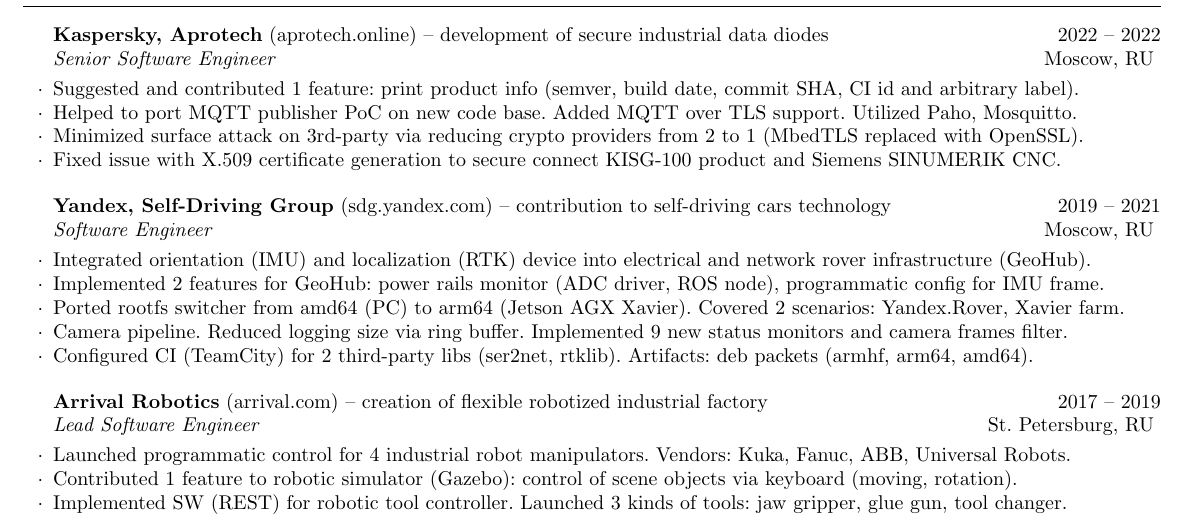
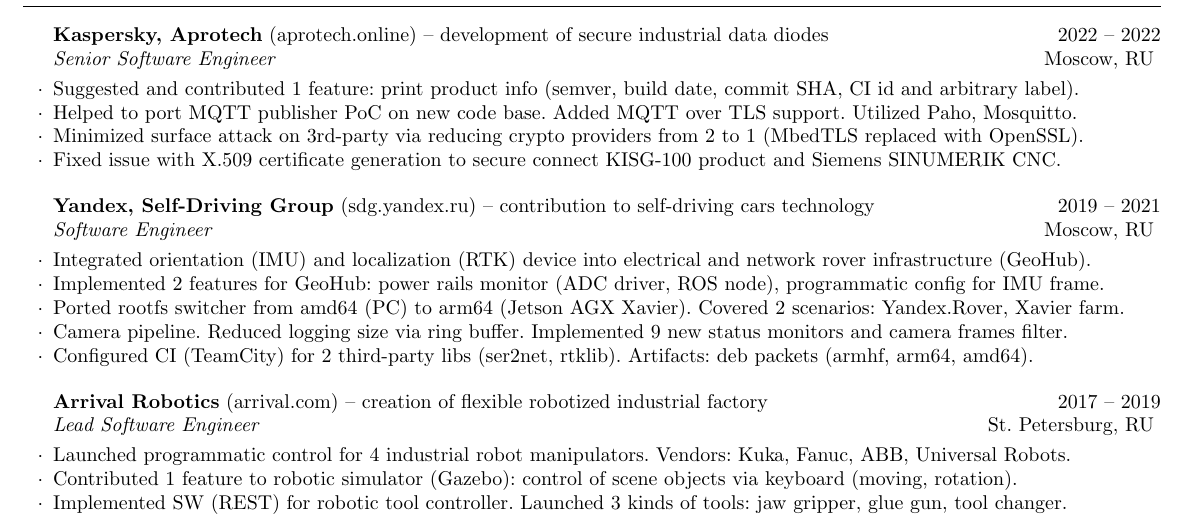
Before and after one commit to vyivanov/cv, a LaTeX CV (Vladimir.Ivanov.CV.tex): part of the page, cut so that both start at the same text. Compiled offline with pdfLaTeX.

Commit message:
Fix broken HTTP link

```diff
--- a/Vladimir.Ivanov.CV.tex
+++ b/Vladimir.Ivanov.CV.tex
@@ -43,7 +43,7 @@
 \item Fixed issue with X.509 certificate generation to secure connect KISG-100 product and Siemens SINUMERIK CNC.
 
 \end{rCompany}
-\begin{rCompany}{Yandex, Self-Driving Group}{sdg.yandex.com}{contribution to self-driving cars technology}{2019 -- 2021}{Software Engineer}{Moscow, RU}
+\begin{rCompany}{Yandex, Self-Driving Group}{sdg.yandex.ru}{contribution to self-driving cars technology}{2019 -- 2021}{Software Engineer}{Moscow, RU}
 
 \item Integrated orientation (IMU) and localization (RTK) device into electrical and network rover infrastructure (GeoHub).
 \item Implemented 2 features for GeoHub: power rails monitor (ADC driver, ROS node), programmatic config for IMU frame.
```
